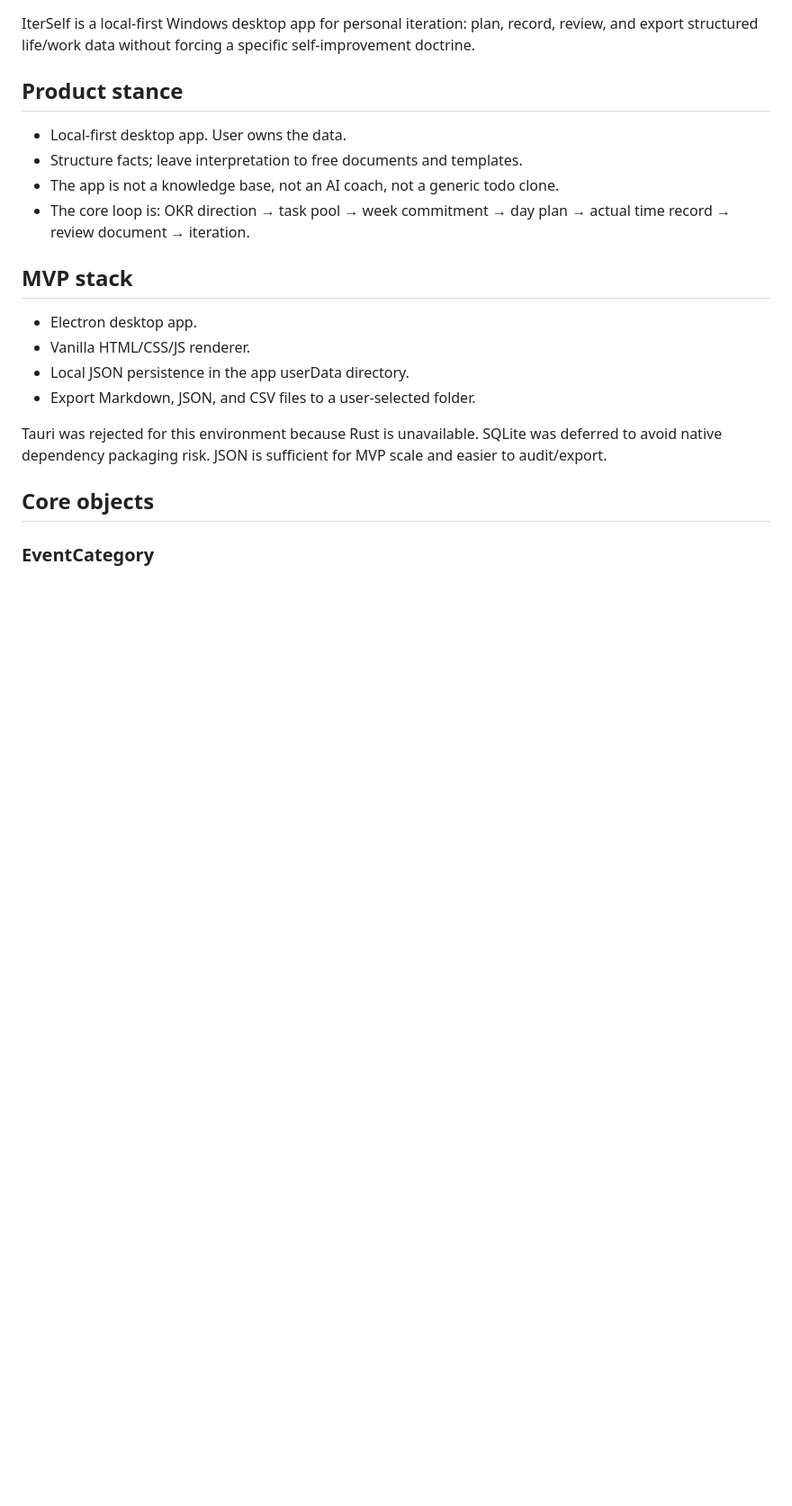
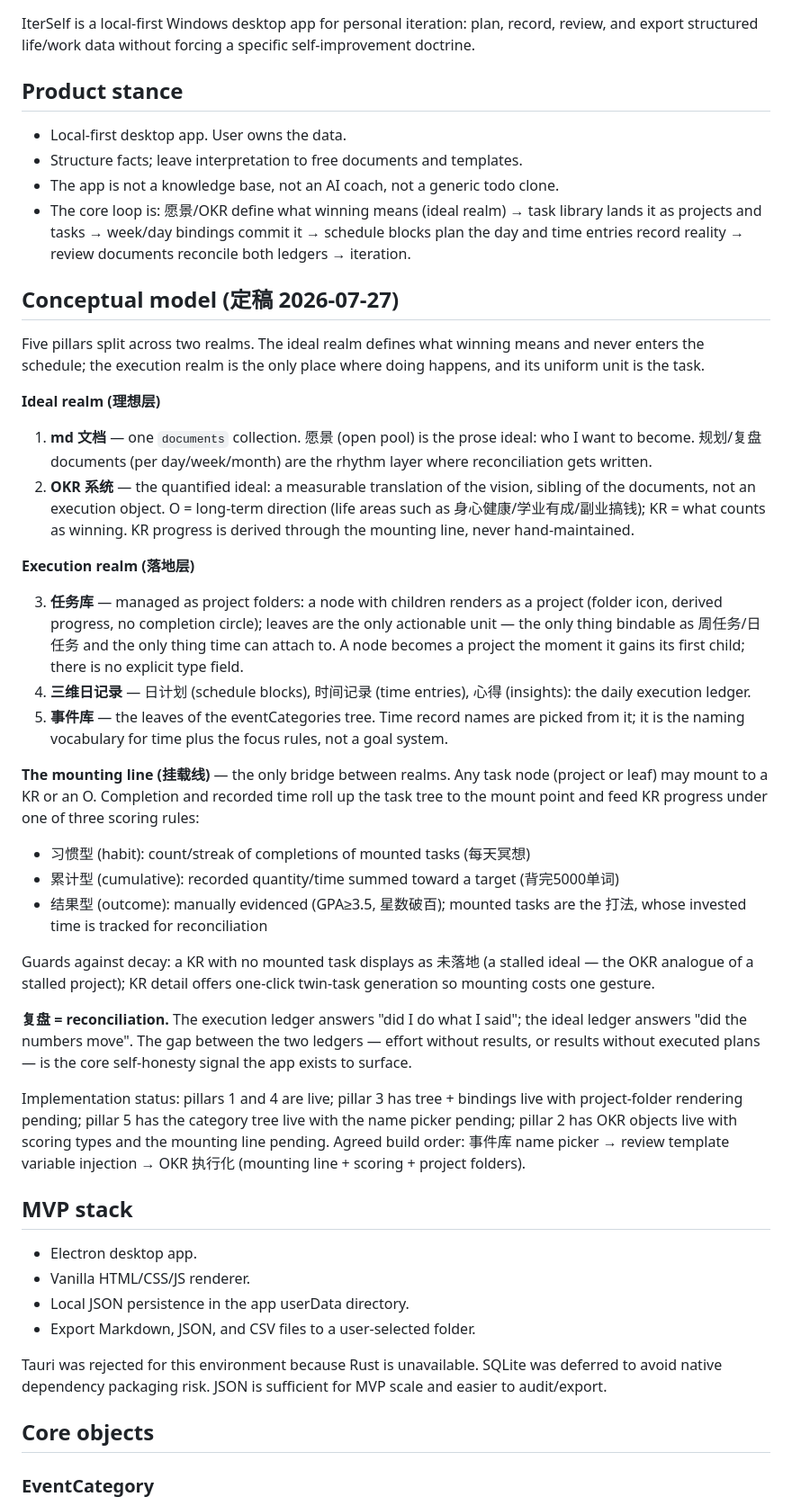
Before and after one commit to aumi314/iterself, a Markdown page: DESIGN.md, the part around the change. Shown at 90% size. GitHub-like rendering; blank space fills up the shorter version.

Commit message:
docs: canonize the five-pillar two-realm conceptual model
Ideal realm (vision docs + OKR as quantified ideal) / execution realm
(task library as project folders, three-dimensional daily records,
event library as naming vocabulary), bridged only by the mounting line
with three KR scoring rules. Review = reconciliation of both ledgers.

Co-Authored-By: Claude Fable 5 <noreply@anthropic.com>

```diff
--- a/DESIGN.md
+++ b/DESIGN.md
@@ -7,7 +7,34 @@ IterSelf is a local-first Windows desktop app for personal iteration: plan, reco
 - Local-first desktop app. User owns the data.
 - Structure facts; leave interpretation to free documents and templates.
 - The app is not a knowledge base, not an AI coach, not a generic todo clone.
-- The core loop is: OKR direction → task pool → week commitment → day plan → actual time record → review document → iteration.
+- The core loop is: 愿景/OKR define what winning means (ideal realm) → task library lands it as projects and tasks → week/day bindings commit it → schedule blocks plan the day and time entries record reality → review documents reconcile both ledgers → iteration.
+
+## Conceptual model (定稿 2026-07-27)
+
+Five pillars split across two realms. The ideal realm defines what winning means and never enters the schedule; the execution realm is the only place where doing happens, and its uniform unit is the task.
+
+**Ideal realm (理想层)**
+
+1. **md 文档** — one `documents` collection. 愿景 (open pool) is the prose ideal: who I want to become. 规划/复盘 documents (per day/week/month) are the rhythm layer where reconciliation gets written.
+2. **OKR 系统** — the quantified ideal: a measurable translation of the vision, sibling of the documents, not an execution object. O = long-term direction (life areas such as 身心健康/学业有成/副业搞钱); KR = what counts as winning. KR progress is derived through the mounting line, never hand-maintained.
+
+**Execution realm (落地层)**
+
+3. **任务库** — managed as project folders: a node with children renders as a project (folder icon, derived progress, no completion circle); leaves are the only actionable unit — the only thing bindable as 周任务/日任务 and the only thing time can attach to. A node becomes a project the moment it gains its first child; there is no explicit type field.
+4. **三维日记录** — 日计划 (schedule blocks), 时间记录 (time entries), 心得 (insights): the daily execution ledger.
+5. **事件库** — the leaves of the eventCategories tree. Time record names are picked from it; it is the naming vocabulary for time plus the focus rules, not a goal system.
+
+**The mounting line (挂载线)** — the only bridge between realms. Any task node (project or leaf) may mount to a KR or an O. Completion and recorded time roll up the task tree to the mount point and feed KR progress under one of three scoring rules:
+
+- 习惯型 (habit): count/streak of completions of mounted tasks (每天冥想)
+- 累计型 (cumulative): recorded quantity/time summed toward a target (背完5000单词)
+- 结果型 (outcome): manually evidenced (GPA≥3.5, 星数破百); mounted tasks are the 打法, whose invested time is tracked for reconciliation
+
+Guards against decay: a KR with no mounted task displays as 未落地 (a stalled ideal — the OKR analogue of a stalled project); KR detail offers one-click twin-task generation so mounting costs one gesture.
+
+**复盘 = reconciliation.** The execution ledger answers "did I do what I said"; the ideal ledger answers "did the numbers move". The gap between the two ledgers — effort without results, or results without executed plans — is the core self-honesty signal the app exists to surface.
+
+Implementation status: pillars 1 and 4 are live; pillar 3 has tree + bindings live with project-folder rendering pending; pillar 5 has the category tree live with the name picker pending; pillar 2 has OKR objects live with scoring types and the mounting line pending. Agreed build order: 事件库 name picker → review template variable injection → OKR 执行化 (mounting line + scoring + project folders).
 
 ## MVP stack
 
```
